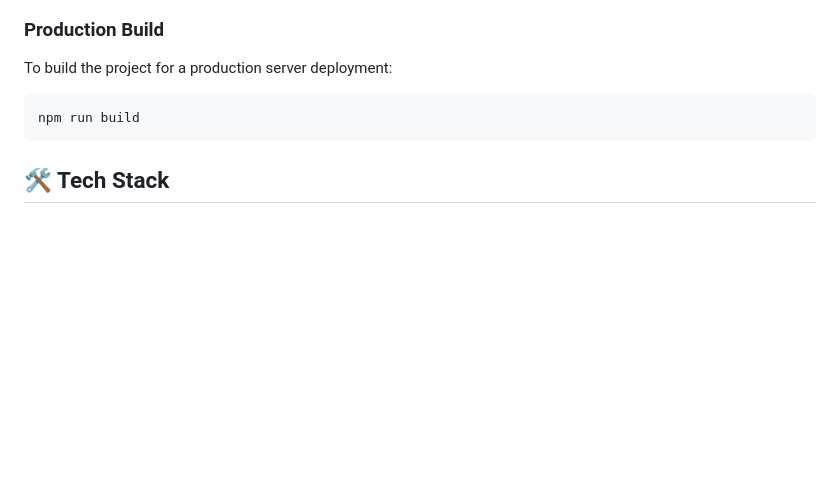
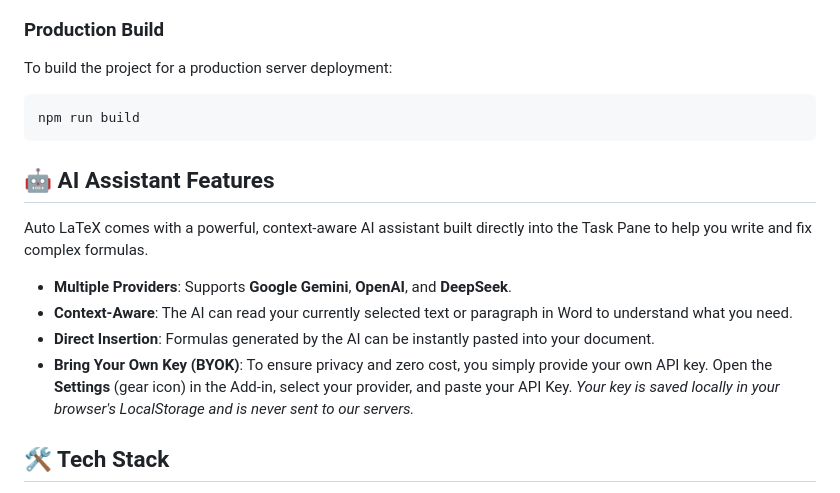
Before and after one commit to auhsuai/auto-latex, a Markdown page: README.md, the part around the change. Rendered like a GitHub page; blank space fills up the shorter version.

Commit message:
docs: Add AI Assistant instructions to README

````diff
--- a/README.md
+++ b/README.md
@@ -69,6 +69,15 @@ To build the project for a production server deployment:
 npm run build
 ```
 
+## 🤖 AI Assistant Features
+
+Auto LaTeX comes with a powerful, context-aware AI assistant built directly into the Task Pane to help you write and fix complex formulas.
+
+- **Multiple Providers**: Supports **Google Gemini**, **OpenAI**, and **DeepSeek**.
+- **Context-Aware**: The AI can read your currently selected text or paragraph in Word to understand what you need.
+- **Direct Insertion**: Formulas generated by the AI can be instantly pasted into your document.
+- **Bring Your Own Key (BYOK)**: To ensure privacy and zero cost, you simply provide your own API key. Open the **Settings** (gear icon) in the Add-in, select your provider, and paste your API Key. *Your key is saved locally in your browser's LocalStorage and is never sent to our servers.*
+
 ## 🛠 Tech Stack
 - **Office.js** - Microsoft's JavaScript API for Word.
 - **TypeScript & Webpack 5** - For robust type-checking and bundling.
````
